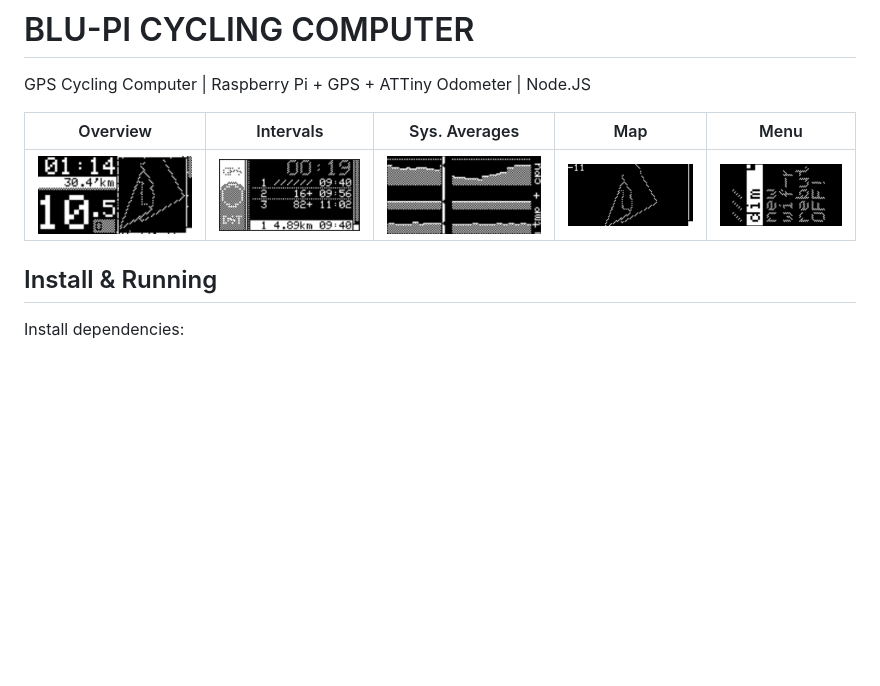
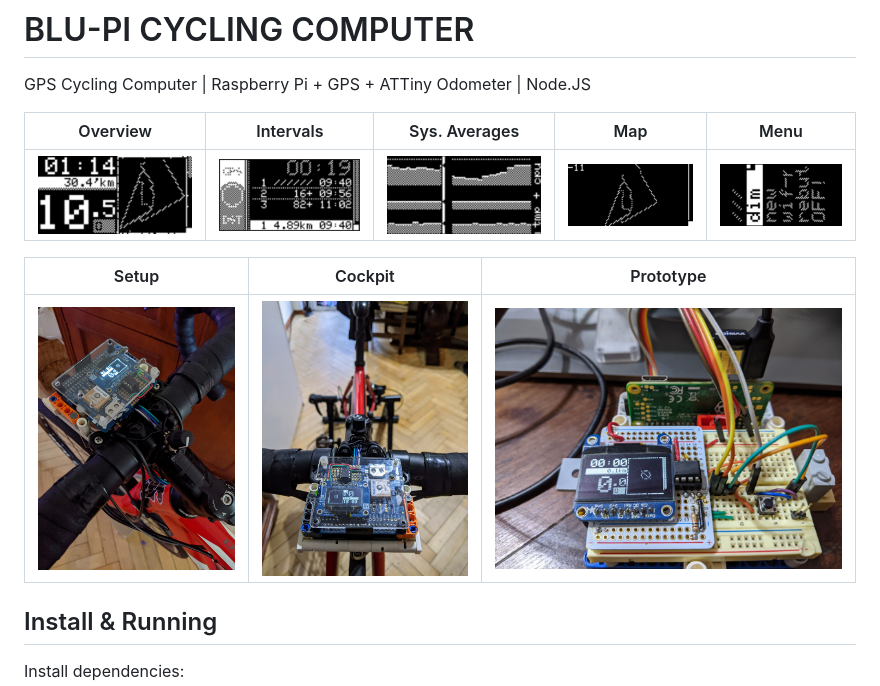
Before and after one commit to pcostantini/blu-pi, a Markdown page: README.md, the part around the change. GitHub-like rendering; pictures changed too: img/blu-pi-1.jpg (added), img/blu-pi-2.jpg (added), img/blu-pi-proto-1.jpg (added); blank space fills up the shorter version.

Commit message:
# pics

```diff
--- a/README.md
+++ b/README.md
@@ -5,6 +5,10 @@ GPS Cycling Computer |  Raspberry Pi + GPS + ATTiny Odometer | Node.JS
 | Overview | Intervals | Sys. Averages | Map | Menu |
 | -------- | --------- | ------------- | --- | ---- |
 | ![Overview Display](./img/display-overview.png) | ![Intervals Display](./img/display-intervals.png) | ![Sys. Averages Display](./img/display-averages-cpu.png) | ![Map Display](./img/display-map.png) | ![Menu Display](./img/display-menu.png) |
+
+| Setup | Cockpit | Prototype |
+| ----- | ------- | --------- |
+| ![BLU-PI Setup](./img/blu-pi-1.jpg) | ![BLU-PI Setup](./img/blu-pi-2.jpg) | ![BLU-PI PROTO](./img/blu-pi-proto-1.jpg) |
 
 
 ## Install & Running
```
